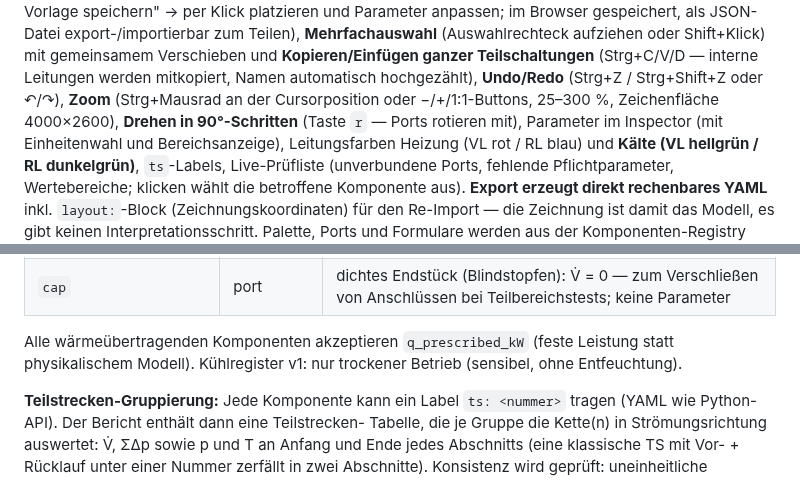
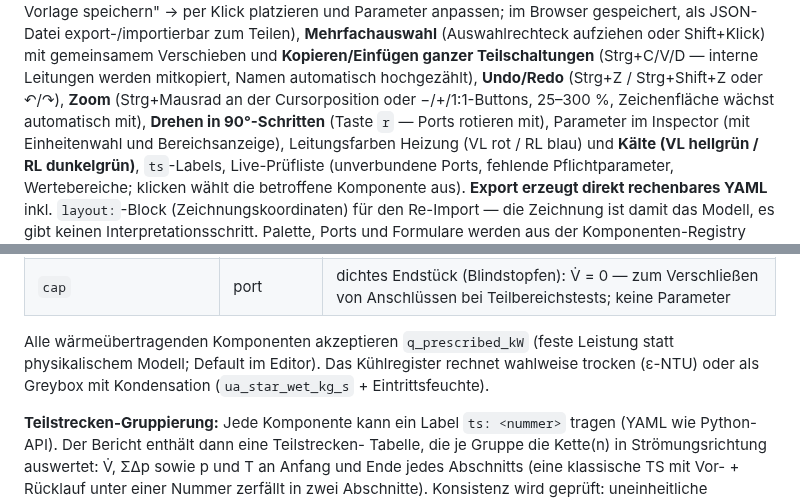
Before and after one commit to AI4Buildings/HVAC-Hydronic-Network-Solver, a Markdown page: README.md, 2 parts joined by grey strips. Rendered like a GitHub page.

```diff
--- a/README.md
+++ b/README.md
@@ -92,7 +103,7 @@ export-/importierbar zum Teilen), **Mehrfachauswahl**
 **Kopieren/Einfügen ganzer Teilschaltungen** (Strg+C/V/D — interne Leitungen
 werden mitkopiert, Namen automatisch hochgezählt), **Undo/Redo**
 (Strg+Z / Strg+Shift+Z oder ↶/↷), **Zoom** (Strg+Mausrad an der
-Cursorposition oder −/+/1:1-Buttons, 25–300 %, Zeichenfläche 4000×2600),
+Cursorposition oder −/+/1:1-Buttons, 25–300 %, Zeichenfläche wächst automatisch mit),
 **Drehen in 90°-Schritten** (Taste `r` —
 Ports rotieren mit), Parameter im Inspector (mit Einheitenwahl und
 Bereichsanzeige), Leitungsfarben Heizung (VL rot / RL blau) und **Kälte
@@ -225,8 +244,9 @@ bereit:
 | `cap` | port | dichtes Endstück (Blindstopfen): V̇ = 0 — zum Verschließen von Anschlüssen bei Teilbereichstests; keine Parameter |
 
 Alle wärmeübertragenden Komponenten akzeptieren `q_prescribed_kW`
-(feste Leistung statt physikalischem Modell). Kühlregister v1: nur
-trockener Betrieb (sensibel, ohne Entfeuchtung).
+(feste Leistung statt physikalischem Modell; Default im Editor). Das
+Kühlregister rechnet wahlweise trocken (ε-NTU) oder als Greybox mit
+Kondensation (`ua_star_wet_kg_s` + Eintrittsfeuchte).
 
 **Teilstrecken-Gruppierung:** Jede Komponente kann ein Label `ts: <nummer>`
 tragen (YAML wie Python-API). Der Bericht enthält dann eine Teilstrecken-
```
Also changed, not shown: other parts of README.md (+29 -10 lines), CLAUDE.md (+2 -2 lines), docs/roadmap.md (+33 -0 lines), docs/img/lueftung_editor.png (added), 1 other file.
